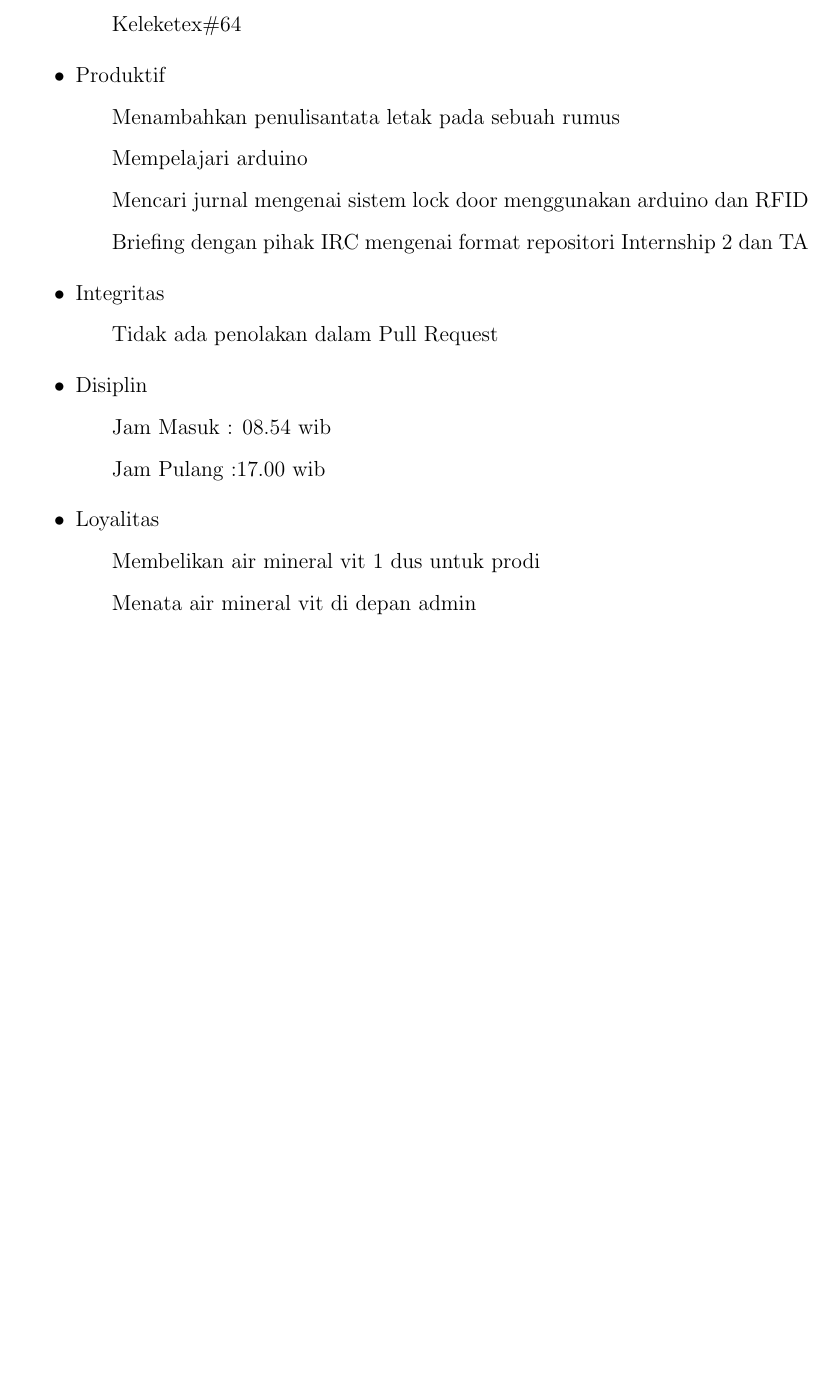
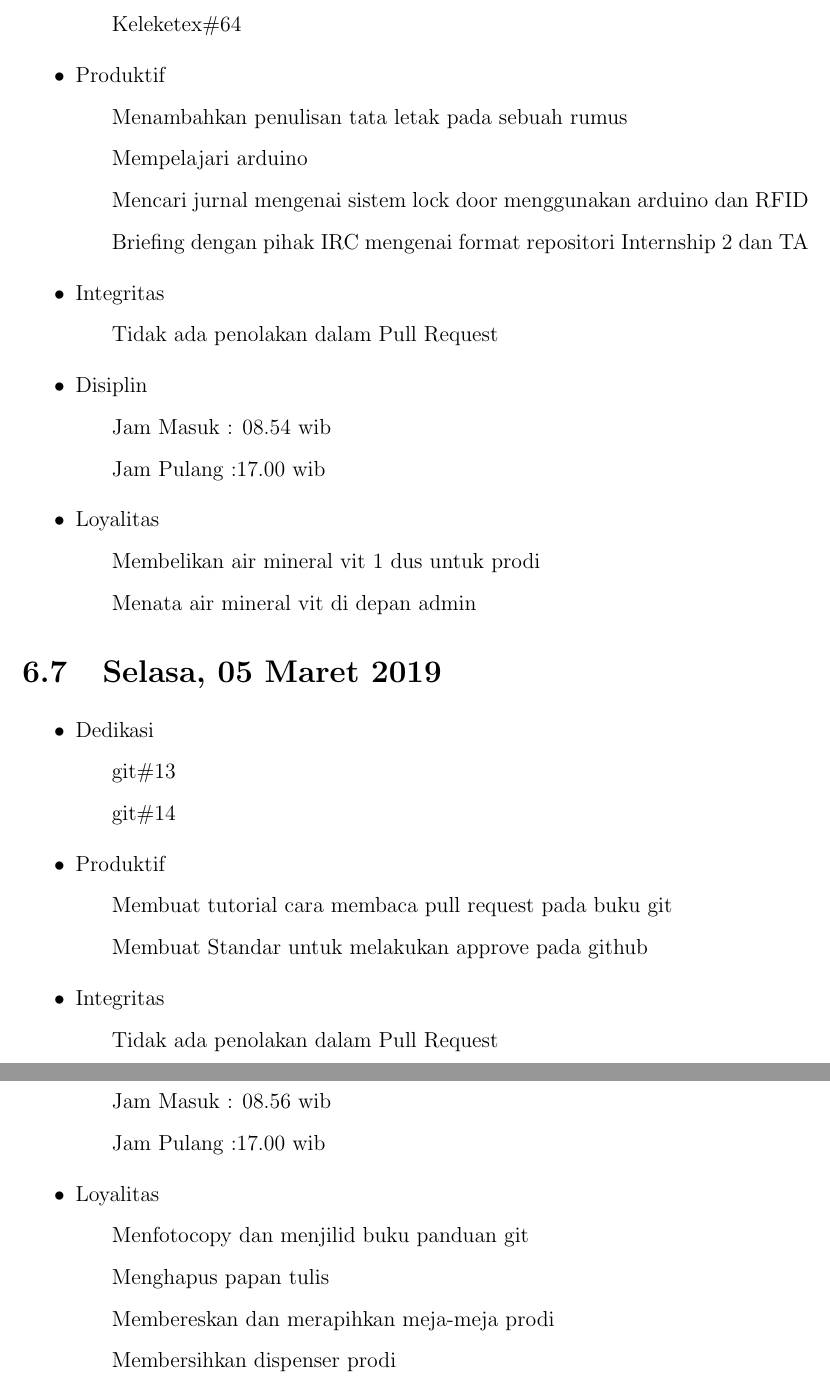
Before and after one commit to D4TI/Laporan2019, a LaTeX thesis (main.tex, which reads section/chapter6.tex): part of page 44 of 52 before the commit and two parts of pages 44 and 45 of 53 after it, the two joined at a grey line, cut so that both start at the same text, the shorter picture padded with empty space. Compiled offline with pdfLaTeX.

Commit message:
Report kegiatan prodi Selasa 05 Maret 2019

```diff
--- a/section/chapter6.tex
+++ b/section/chapter6.tex
@@ -121,7 +121,7 @@ Loyalitas&03\\
 \item Dedikasi
 \subitem Keleketex\#64
 \item Produktif
-  \subitem Menambahkan penulisantata letak pada sebuah rumus
+  \subitem Menambahkan penulisan tata letak pada sebuah rumus
   \subitem Mempelajari arduino
   \subitem Mencari jurnal mengenai sistem lock door menggunakan arduino dan RFID
   \subitem Briefing dengan pihak IRC mengenai format repositori Internship 2 dan TA
@@ -134,3 +134,23 @@ Loyalitas&03\\
   \subitem Membelikan air mineral vit 1 dus untuk prodi
   \subitem Menata air mineral vit di depan admin
 \end{itemize}
+
+\section{Selasa, 05 Maret 2019}
+\begin{itemize}
+\item Dedikasi
+\subitem git\#13
+\subitem git\#14
+\item Produktif
+  \subitem Membuat tutorial cara membaca pull request pada buku git
+  \subitem Membuat Standar untuk melakukan approve pada github
+\item Integritas
+  \subitem Tidak ada penolakan dalam Pull Request
+\item Disiplin
+  \subitem Jam Masuk : 08.56 wib
+  \subitem Jam Pulang :17.00 wib
+\item Loyalitas
+  \subitem Menfotocopy dan menjilid buku panduan git
+  \subitem Menghapus papan tulis
+  \subitem Membereskan dan merapihkan meja-meja prodi
+  \subitem Membersihkan dispenser prodi
+\end{itemize}
```
Also changed, not shown: main.pdf.
